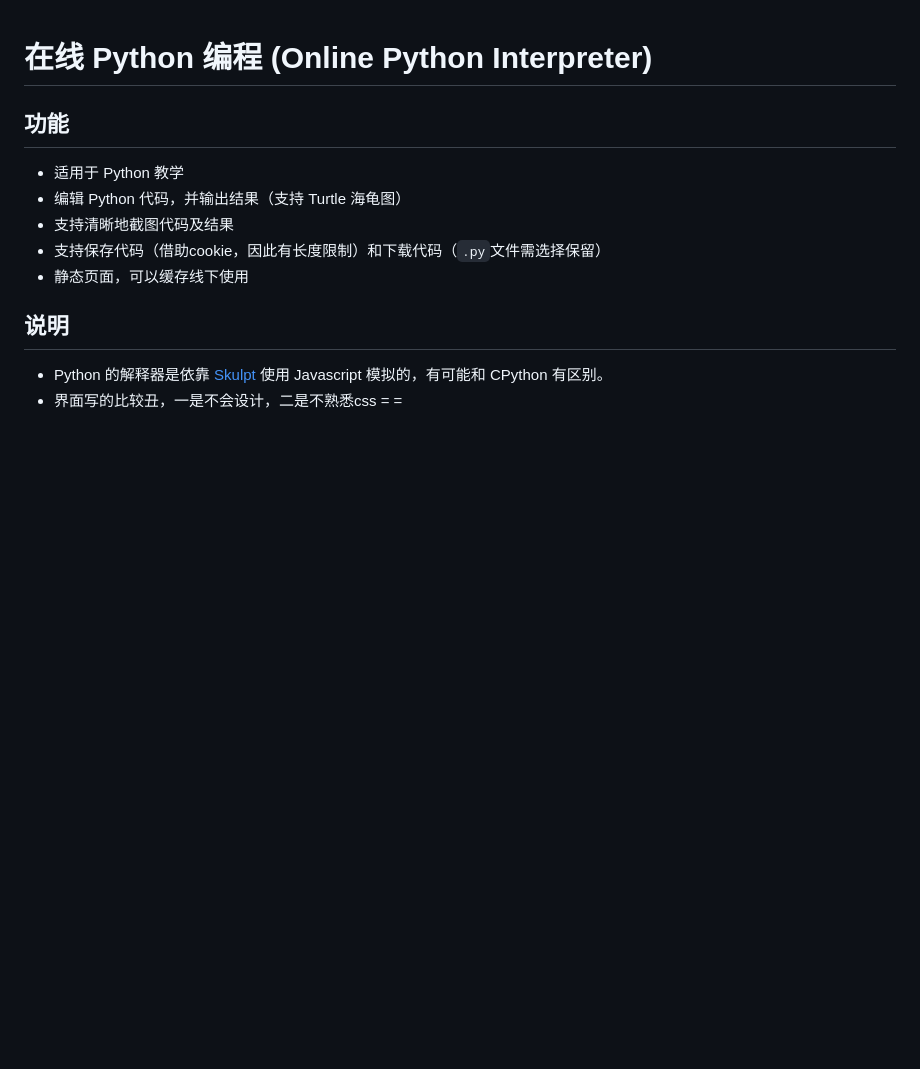
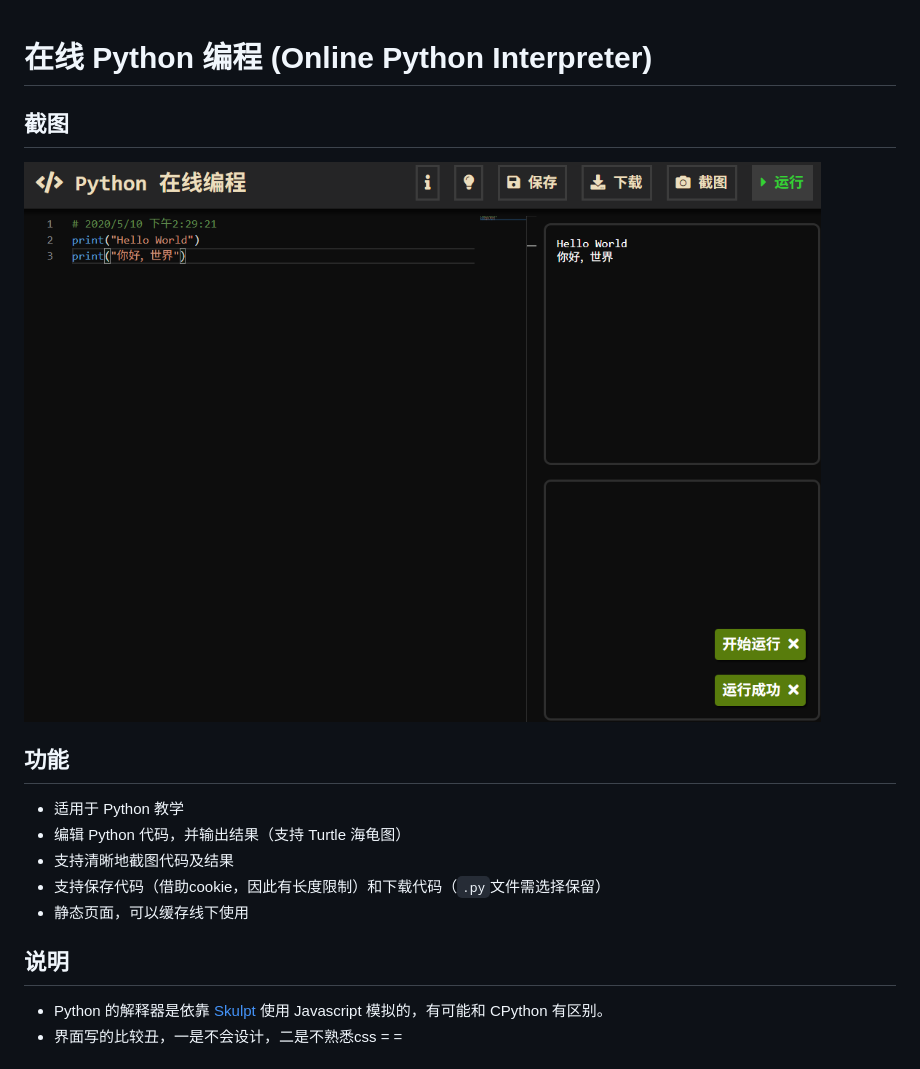
Before and after one commit to YooLc/Online-Python-Interpreter, a Markdown page: readme.md, the part around the change. GitHub-like rendering; pictures changed too: screenshot.png (added); blank space fills up the shorter version.

Commit message:
Add Screenshot

```diff
--- a/readme.md
+++ b/readme.md
@@ -1,4 +1,7 @@
 # 在线 Python 编程 (Online Python Interpreter)
+## 截图
+![screenshot.png](screenshot.png)
+
 ## 功能
 - 适用于 Python 教学
 - 编辑 Python 代码，并输出结果（支持 Turtle 海龟图）
```
